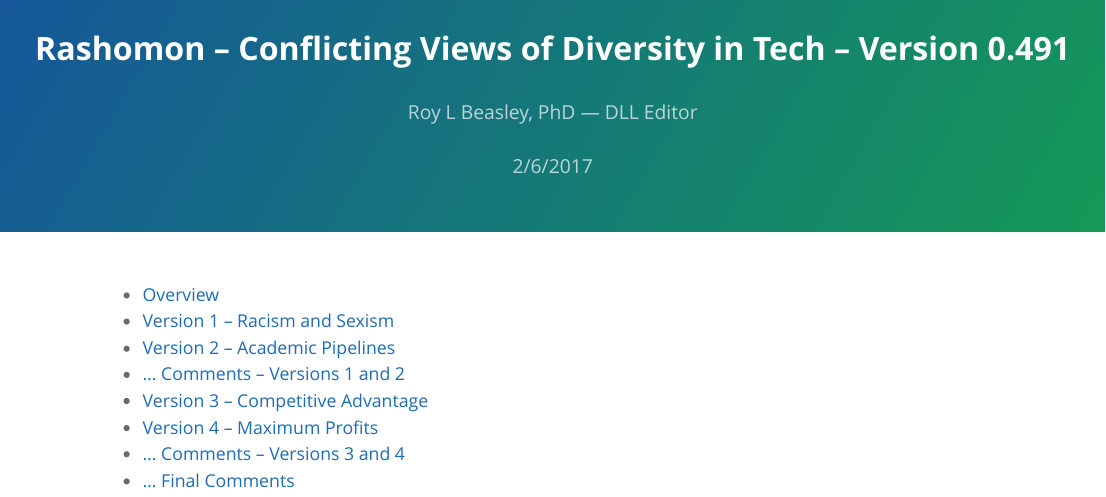
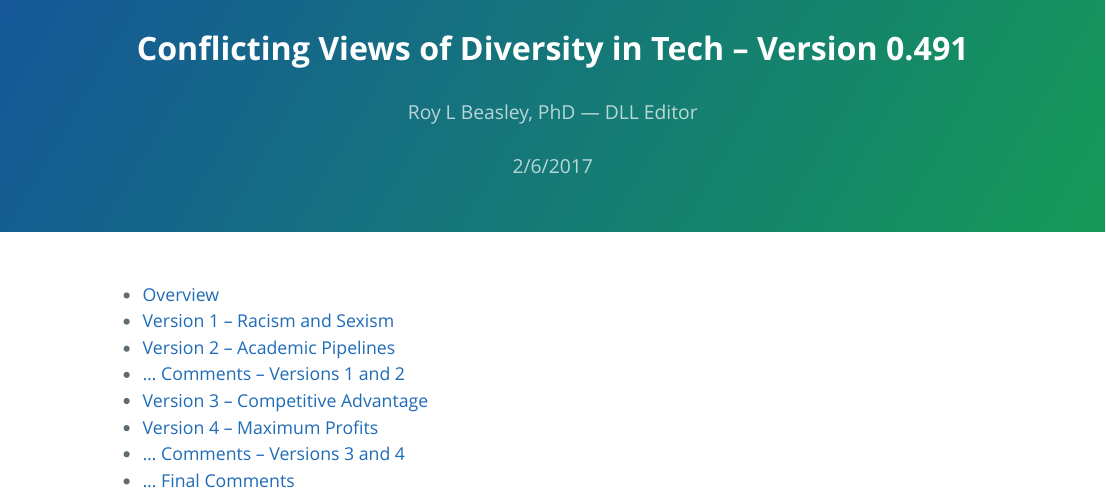
Before and after one commit to Archimedes2kxx/USTECH, an R Markdown document (Policies-6.Rmd): the page in a window 1100 px wide, from its top. The pictures show the output file Policies-6.html that the author committed with the source, opened offline.

Commit message:
modify title of module again ... and remove unneeded txt files from docs

```diff
--- a/Policies-6.Rmd
+++ b/Policies-6.Rmd
@@ -1,5 +1,5 @@
 ---
-title: "Rashomon -- Conflicting Views of Diversity in Tech -- Version 0.491"
+title: "Conflicting Views of Diversity in Tech -- Version 0.491"
 author: "Roy L Beasley, PhD — DLL Editor"
 date: "2/6/2017"
 output:
```
Also changed, not shown: Policies-6.html, docs/Codes-Area.txt (deleted), docs/Codes-Citizen.txt (deleted), docs/Codes-Occupation.txt (deleted), docs/Codes-Race.txt (deleted), docs/Codes-Sex.txt (deleted), 1 other file.
